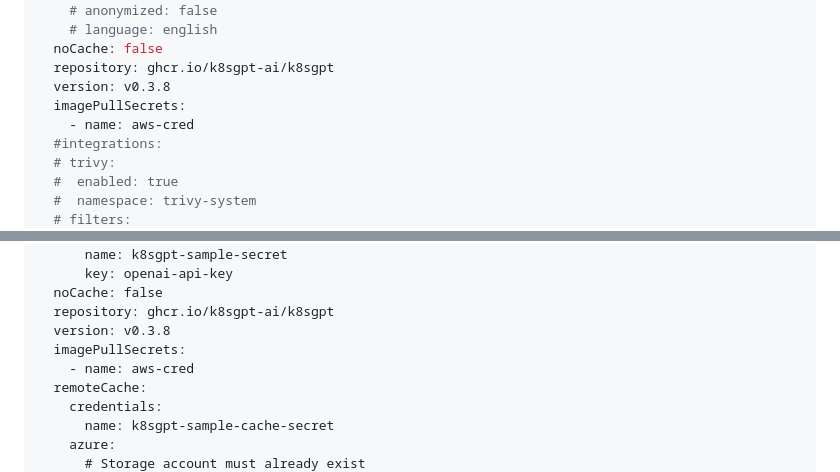
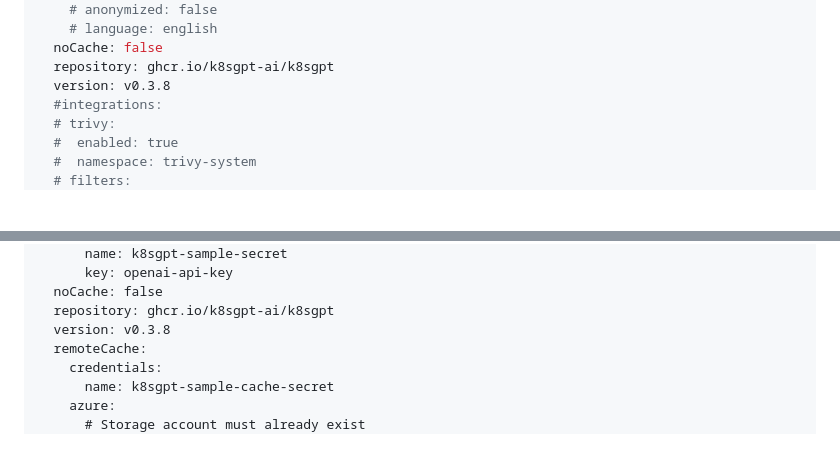
Before and after one commit to k8sgpt-ai/k8sgpt-operator, a Markdown page: README.md, 2 parts joined by grey strips. Rendered like a GitHub page; folded sections open; blank space fills up the shorter version.

```diff
--- a/README.md
+++ b/README.md
@@ -50,8 +50,6 @@ spec:
   noCache: false
   repository: ghcr.io/k8sgpt-ai/k8sgpt
   version: v0.3.8
-  imagePullSecrets:
-    - name: aws-cred
   #integrations:
   # trivy:
   #  enabled: true
@@ -115,8 +113,6 @@ spec:
   noCache: false
   repository: ghcr.io/k8sgpt-ai/k8sgpt
   version: v0.3.8
-  imagePullSecrets:
-    - name: aws-cred
   remoteCache:
     credentials:
       name: k8sgpt-sample-cache-secret
```
Also changed, not shown: other parts of README.md (+36 -9 lines).
